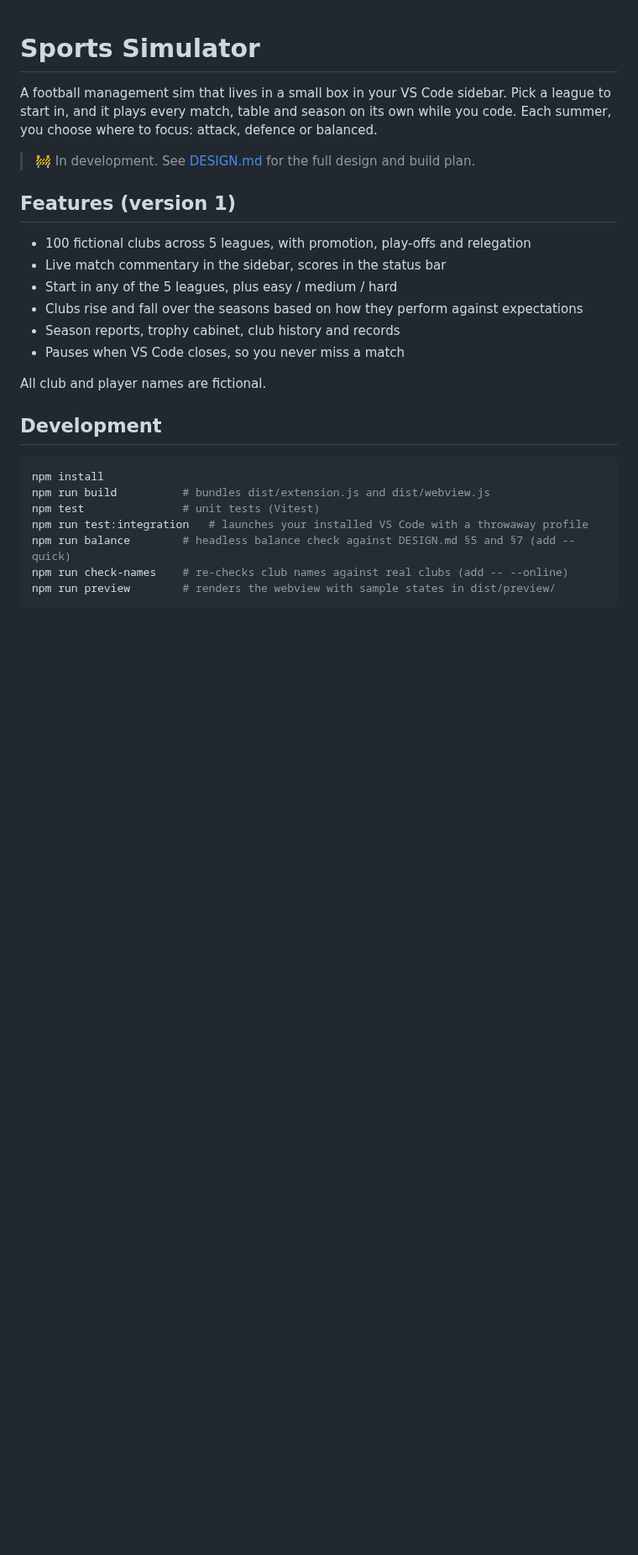
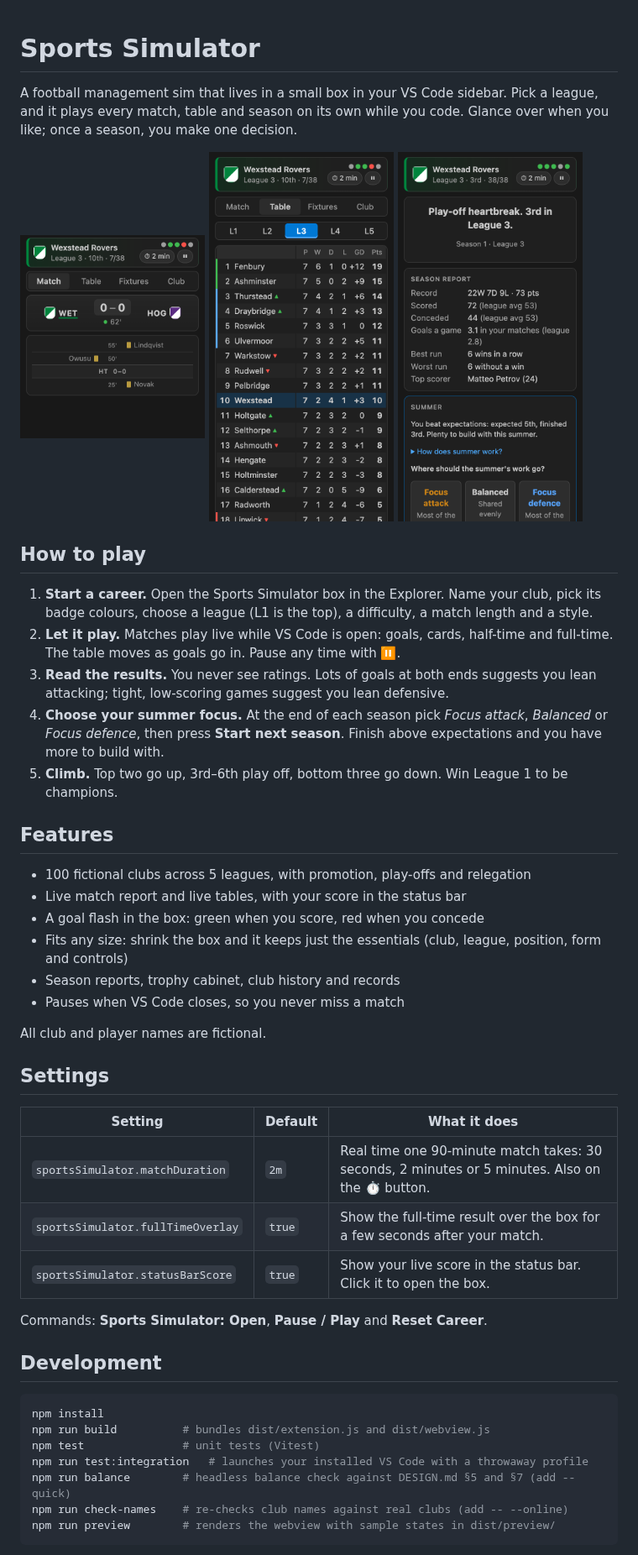
Before and after one commit to BigMoneyGreg/sports-simulator, a Markdown page: README.md, the part around the change. Shown at 84% size. GitHub-like rendering; pictures changed too: media/screenshots/match.png (added), media/screenshots/seasonOver.png (added), media/screenshots/table.png (added); blank space fills up the shorter version.

Commit message:
Marketplace polish: icon, README with screenshots and how to play, repository link, leaner package
Co-Authored-By: Claude Opus 5.5 <noreply@anthropic.com>

```diff
--- a/README.md
+++ b/README.md
@@ -1,19 +1,41 @@
 # Sports Simulator
 
-A football management sim that lives in a small box in your VS Code sidebar. Pick a league to start in, and it plays every match, table and season on its own while you code. Each summer, you choose where to focus: attack, defence or balanced.
+A football management sim that lives in a small box in your VS Code sidebar. Pick a league, and it plays every match, table and season on its own while you code. Glance over when you like; once a season, you make one decision.
 
-> 🚧 In development. See [DESIGN.md](DESIGN.md) for the full design and build plan.
+<p>
+  <img src="media/screenshots/match.png" width="220" alt="A live match: scoreboard and match report">
+  <img src="media/screenshots/table.png" width="220" alt="The live league table, with clubs moving as goals go in">
+  <img src="media/screenshots/seasonOver.png" width="220" alt="The end of a season">
+</p>
 
-## Features (version 1)
+## How to play
+
+1. **Start a career.** Open the Sports Simulator box in the Explorer. Name your club, pick its badge colours, choose a league (L1 is the top), a difficulty, a match length and a style.
+2. **Let it play.** Matches play live while VS Code is open: goals, cards, half-time and full-time. The table moves as goals go in. Pause any time with ⏸.
+3. **Read the results.** You never see ratings. Lots of goals at both ends suggests you lean attacking; tight, low-scoring games suggest you lean defensive.
+4. **Choose your summer focus.** At the end of each season pick *Focus attack*, *Balanced* or *Focus defence*, then press **Start next season**. Finish above expectations and you have more to build with.
+5. **Climb.** Top two go up, 3rd–6th play off, bottom three go down. Win League 1 to be champions.
+
+## Features
 
 - 100 fictional clubs across 5 leagues, with promotion, play-offs and relegation
-- Live match commentary in the sidebar, scores in the status bar
-- Start in any of the 5 leagues, plus easy / medium / hard
-- Clubs rise and fall over the seasons based on how they perform against expectations
+- Live match report and live tables, with your score in the status bar
+- A goal flash in the box: green when you score, red when you concede
+- Fits any size: shrink the box and it keeps just the essentials (club, league, position, form and controls)
 - Season reports, trophy cabinet, club history and records
 - Pauses when VS Code closes, so you never miss a match
 
 All club and player names are fictional.
+
+## Settings
+
+| Setting | Default | What it does |
+|---|---|---|
+| `sportsSimulator.matchDuration` | `2m` | Real time one 90-minute match takes: 30 seconds, 2 minutes or 5 minutes. Also on the ⏱ button. |
+| `sportsSimulator.fullTimeOverlay` | `true` | Show the full-time result over the box for a few seconds after your match. |
+| `sportsSimulator.statusBarScore` | `true` | Show your live score in the status bar. Click it to open the box. |
+
+Commands: **Sports Simulator: Open**, **Pause / Play** and **Reset Career**.
 
 ## Development
 
```
Also changed, not shown: media/icon.png (added), media/screenshots/club.png (added), media/screenshots/fixtures.png (added), 2 other files.
